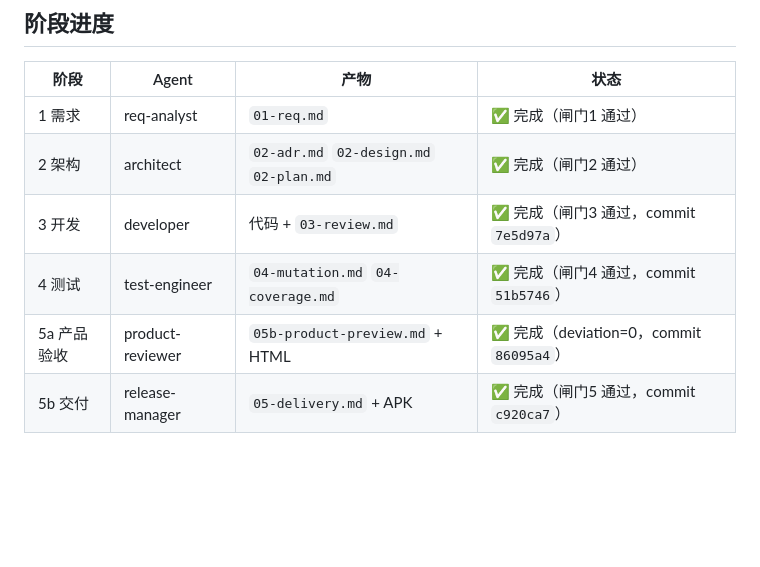
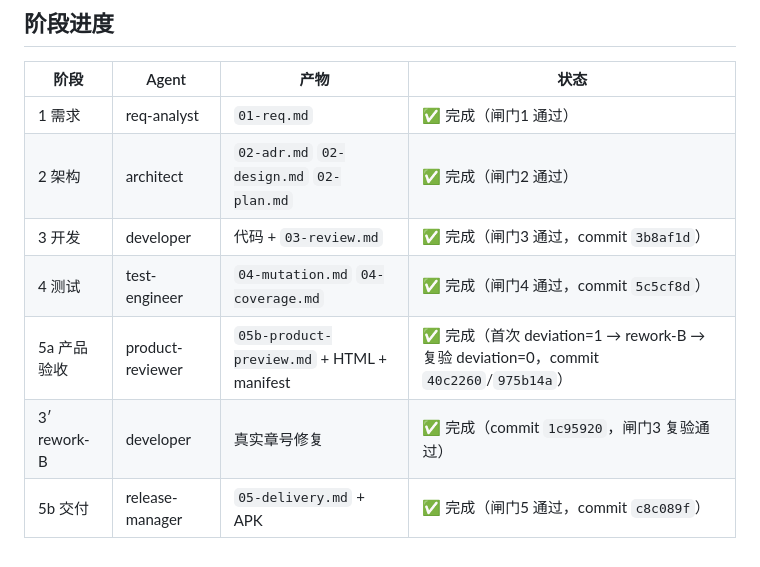
Before and after one commit to wgf23/reader, a Markdown page: workflow/STATE.md, the part around one of its changes. Drawn GitHub-style; blank space fills up the shorter version.

Commit message:
chore(workflow): REQ-009 全阶段完成，STATE 更新（闸门1-5b 全通过）

```diff
--- a/workflow/STATE.md
+++ b/workflow/STATE.md
@@ -17,7 +18,8 @@
 |---|---|---|---|
 | 1 需求 | req-analyst | `01-req.md` | ✅ 完成（闸门1 通过） |
 | 2 架构 | architect | `02-adr.md` `02-design.md` `02-plan.md` | ✅ 完成（闸门2 通过） |
-| 3 开发 | developer | 代码 + `03-review.md` | ✅ 完成（闸门3 通过，commit `7e5d97a`） |
-| 4 测试 | test-engineer | `04-mutation.md` `04-coverage.md` | ✅ 完成（闸门4 通过，commit `51b5746`） |
-| 5a 产品验收 | product-reviewer | `05b-product-preview.md` + HTML | ✅ 完成（deviation=0，commit `86095a4`） |
-| 5b 交付 | release-manager | `05-delivery.md` + APK | ✅ 完成（闸门5 通过，commit `c920ca7`） |
+| 3 开发 | developer | 代码 + `03-review.md` | ✅ 完成（闸门3 通过，commit `3b8af1d`） |
+| 4 测试 | test-engineer | `04-mutation.md` `04-coverage.md` | ✅ 完成（闸门4 通过，commit `5c5cf8d`） |
+| 5a 产品验收 | product-reviewer | `05b-product-preview.md` + HTML + manifest | ✅ 完成（首次 deviation=1 → rework-B → 复验 deviation=0，commit `40c2260`/`975b14a`） |
+| 3′ rework-B | developer | 真实章号修复 | ✅ 完成（commit `1c95920`，闸门3 复验通过） |
+| 5b 交付 | release-manager | `05-delivery.md` + APK | ✅ 完成（闸门5 通过，commit `c8c089f`） |
```
Also changed, not shown: other parts of workflow/STATE.md (+9 -8 lines), workflow/reports/ddd-req009-rework.md (added, +6 -0 lines).
